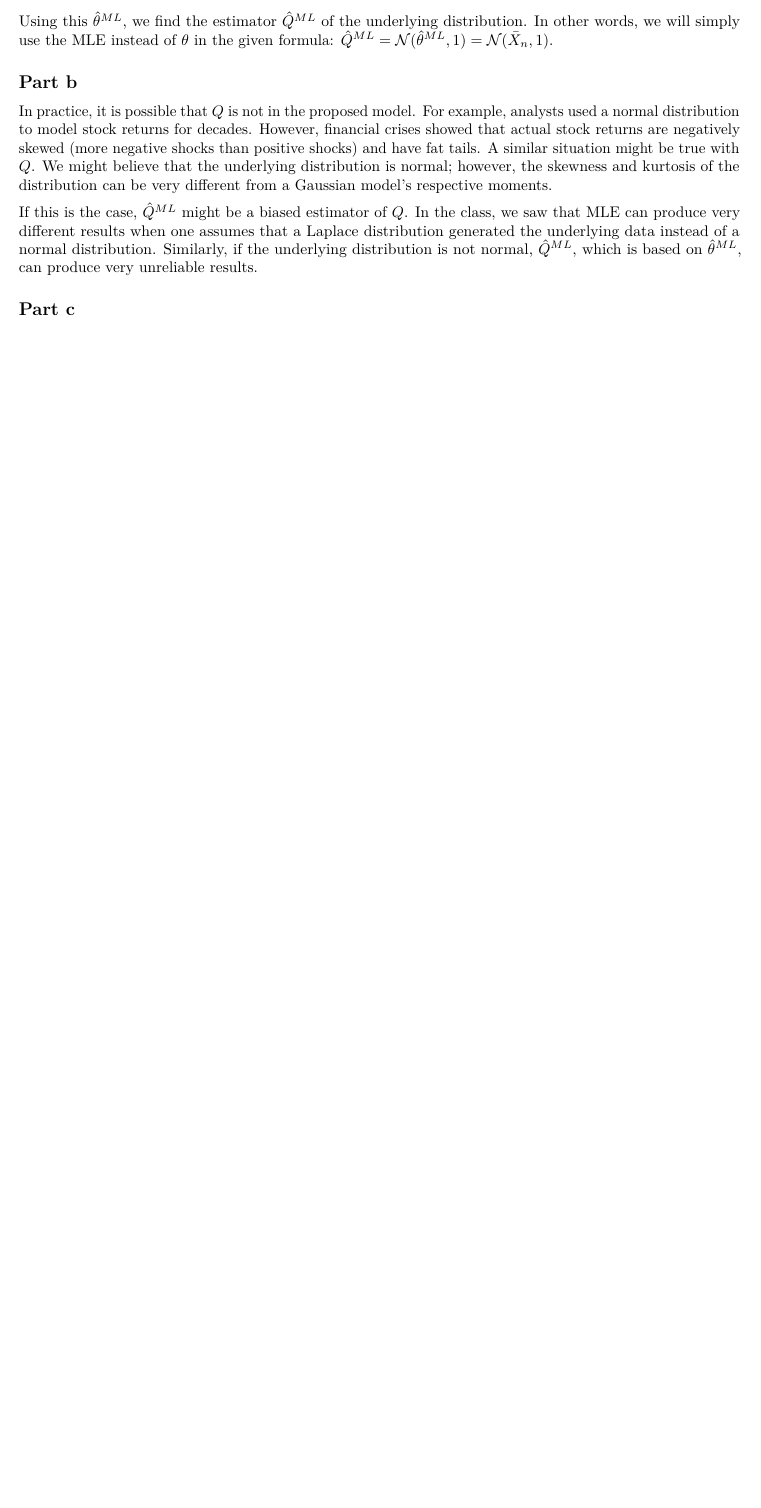
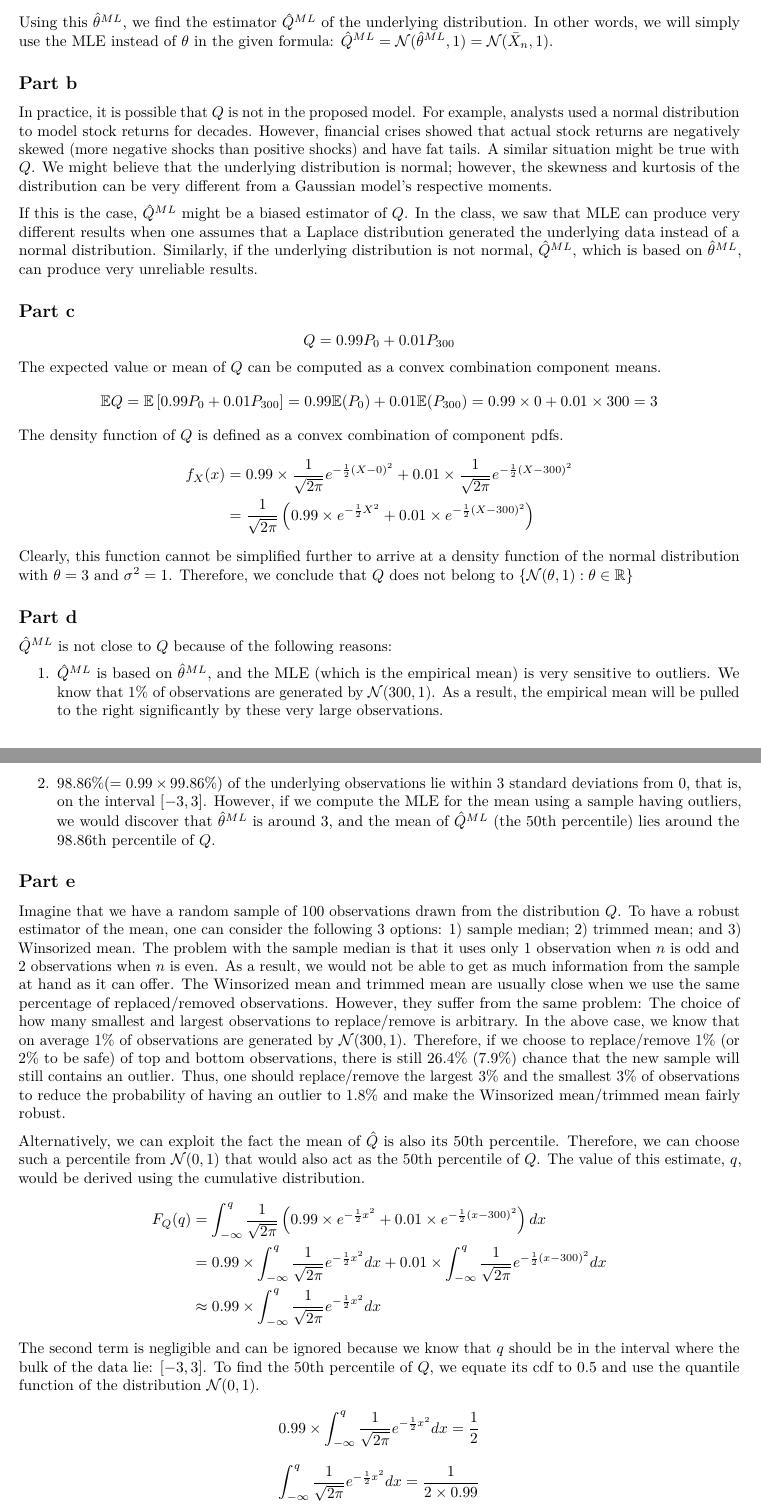
Before and after one commit to sofyasimakova/Statistical-Inference-HW-2, an R Markdown document (HW 2 R Markdown.Rmd): part of page 5 of 7 before the commit and two parts of pages 5 and 6 of 8 after it, the two joined at a grey line, cut so that both start at the same text, the shorter picture padded with empty space. Rendered offline with R 4.5, knitr and Pandoc, then LaTeX, with nearby package versions; code that draws random numbers runs with fixed seeds of ours; some code elsewhere in the file could not run offline.

Commit message:
Added Q2 parts c, d, and e.

```diff
--- a/HW 2 R Markdown.Rmd
+++ b/HW 2 R Markdown.Rmd
@@ -128,4 +128,31 @@ In practice, it is possible that $Q$ is not in the proposed model. For example,
 If this is the case, $\hat{Q}^{ML}$ might be a biased estimator of $Q$. In the class, we saw that MLE can produce very different results when one assumes that a Laplace distribution generated the underlying data instead of a normal distribution. Similarly, if the underlying distribution is not normal, $\hat{Q}^{ML}$, which is based on $\hat{\theta}^{ML}$, can produce very unreliable results.
 
 ## Part c
+$$Q=0.99P_0+0.01P_{300}$$
+The expected value or mean of $Q$ can be computed as a convex combination component means.
+$$\mathbb{E}Q = \mathbb{E}\left[0.99P_0+0.01P_{300} \right] = 0.99\mathbb{E}(P_0) + 0.01\mathbb{E}(P_{300}) = 0.99 \times 0+0.01 \times 300=3$$
+The density function of $Q$ is defined as a convex combination of component pdfs.
+\begin{align*}
+    f_X(x) &= 0.99 \times \frac{1}{\sqrt{2\pi}} e^{-\frac{1}{2} (X - 0)^{2}} + 0.01 \times \frac{1} {\sqrt{2\pi}} e^{-\frac{1}{2} (X - 300)^{2}}\\
+    &= \frac{1}{\sqrt{2\pi}} \left(0.99 \times e^{-\frac{1}{2} X^{2}} + 0.01 \times e^{-\frac{1}{2} (X - 300)^{2}} \right)
+\end{align*}
+Clearly, this function cannot be simplified further to arrive at a density function of the normal distribution with $\theta = 3$ and $\sigma^2 = 1$. Therefore, we conclude that $Q$ does not belong to $\{\mathcal{N}(\theta, 1) : \theta \in \mathbb{R}\}$
 
+## Part d
+$\hat{Q}^{ML}$ is not close to $Q$ because of the following reasons:
+
+  1. $\hat{Q}^{ML}$ is based on $\hat{\theta}^{ML}$, and the MLE (which is the empirical mean) is very sensitive to outliers. We know that $1\%$ of observations are generated by $\mathcal{N}(300, 1)$. As a result, the empirical mean will be pulled to the right significantly by these very large observations.
+  2. $98.86\% (= 0.99 \times 99.86\%$) of the underlying observations lie within 3 standard deviations from $0$, that is, on the interval $[-3, 3]$. However, if we compute the MLE for the mean using a sample having outliers, we would discover that $\hat{\theta}^{ML}$ is around $3$, and the mean of $\hat{Q}^{ML}$ (the $50$th percentile) lies around the $98.86$th percentile of $Q$.
+
+## Part e
+Imagine that we have a random sample of 100 observations drawn from the distribution $Q$. To have a robust estimator of the mean, one can consider the following 3 options: 1) sample median; 2) trimmed mean; and 3) Winsorized mean. The problem with the sample median is that it uses only 1 observation when $n$ is odd and 2 observations when $n$ is even. As a result, we would not be able to get as much information from the sample at hand as it can offer. The Winsorized mean and trimmed mean are usually close when we use the same percentage of replaced/removed observations. However, they suffer from the same problem: The choice of how many smallest and largest observations to replace/remove is arbitrary. In the above case, we know that on average $1\%$ of observations are generated by $\mathcal{N}(300, 1)$. Therefore, if we choose to replace/remove $1\%$ (or $2\%$ to be safe) of top and bottom observations, there is still $26.4\%$ ($7.9\%$) chance that the new sample will still contains an outlier. Thus, one should replace/remove the largest $3\%$ and the smallest $3\%$ of observations to reduce the probability of having an outlier to $1.8\%$ and make the Winsorized mean/trimmed mean fairly robust.
+
+Alternatively, we can exploit the fact the mean of $\hat{Q}$ is also its $50$th percentile. Therefore, we can choose such a percentile from $\mathcal{N}(0, 1)$ that would also act as the $50$th percentile of $Q$. The value of this estimate, $q$, would be derived using the cumulative distribution.
+\begin{align*}
+    F_Q(q) &= \int_{-\infty}^{q} \frac{1}{\sqrt{2\pi}} \left(0.99 \times e^{-\frac{1}{2} x^{2}} + 0.01 \times e^{-\frac{1}{2} (x - 300)^{2}} \right) dx\\
+    &= 0.99 \times \int_{-\infty}^{q} \frac{1}{\sqrt{2\pi}} e^{-\frac{1}{2} x^{2}}dx + 0.01 \times \int_{-\infty}^{q} \frac{1}{\sqrt{2\pi}} e^{-\frac{1}{2} (x-300)^{2}} dx\\
+    & \approx 0.99 \times \int_{-\infty}^{q} \frac{1}{\sqrt{2\pi}} e^{-\frac{1}{2} x^{2}}dx
+\end{align*}
+The second term is negligible and can be ignored because we know that $q$ should be in the interval where the bulk of the data lie: $[-3, 3]$. To find the $50$th percentile of $Q$, we equate its cdf to $0.5$ and use the quantile function of the distribution $\mathcal{N}(0, 1)$.
+$$0.99 \times \int_{-\infty}^{q} \frac{1}{\sqrt{2\pi}} e^{-\frac{1}{2} x^{2}}dx = \frac{1}{2}$$
+$$\int_{-\infty}^{q} \frac{1}{\sqrt{2\pi}} e^{-\frac{1}{2} x^{2}}dx = \frac{1}{2 \times 0.99}$$
```
Also changed, not shown: HW 2 R Markdown.Rmd (3 more changed lines).
